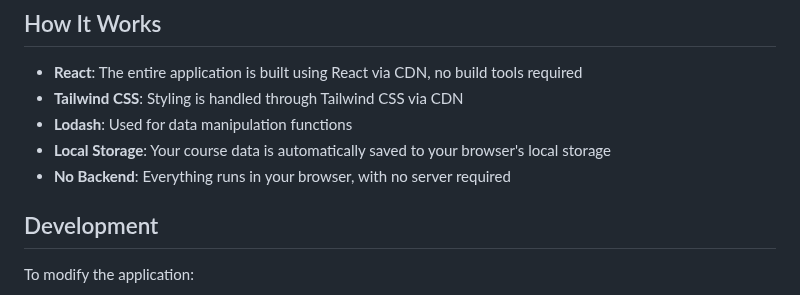
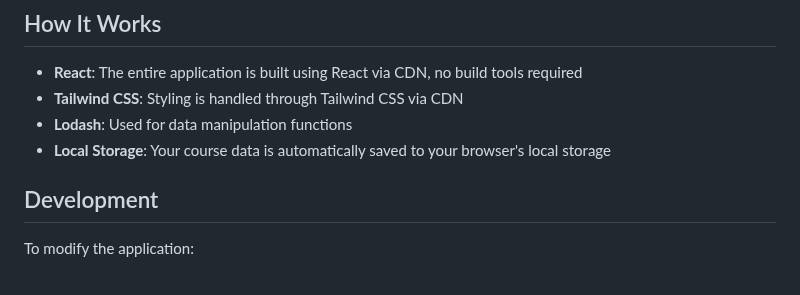
Before and after one commit to Rivercraft911/StanfordCoursePlanner, a Markdown page: README.md, the part around the change. Rendered like a GitHub page.

Commit message:
Update README.md
Final Final Final Final Final Final Final Final Final Final Final Final Final Final Final Final Final Final Final Final Final Final Final Final Final Final Final Final Final Final Final Final Final Final Final Final Final Final Final Final Final Final Final Final Final Final Final Final Final Final Final Final Final Final Final Final Final Final Final Final Final Final Final Final Final Final Final Final Final Final Final Final Final Final Final

```diff
--- a/README.md
+++ b/README.md
@@ -90,7 +90,6 @@ This application is designed to run entirely client-side with no backend depende
 - **Tailwind CSS**: Styling is handled through Tailwind CSS via CDN
 - **Lodash**: Used for data manipulation functions
 - **Local Storage**: Your course data is automatically saved to your browser's local storage
-- **No Backend**: Everything runs in your browser, with no server required
 
 ## Development
 
```
